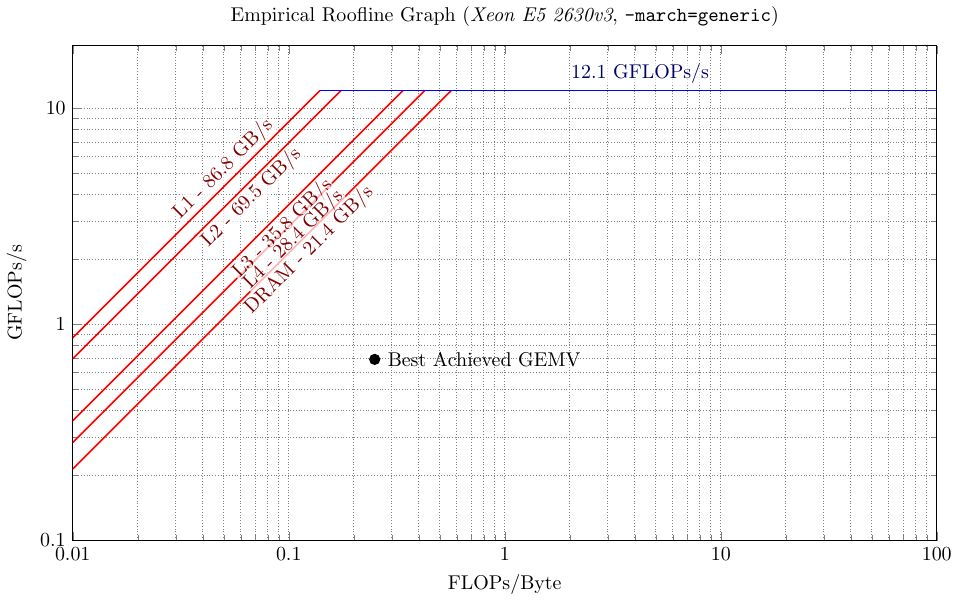
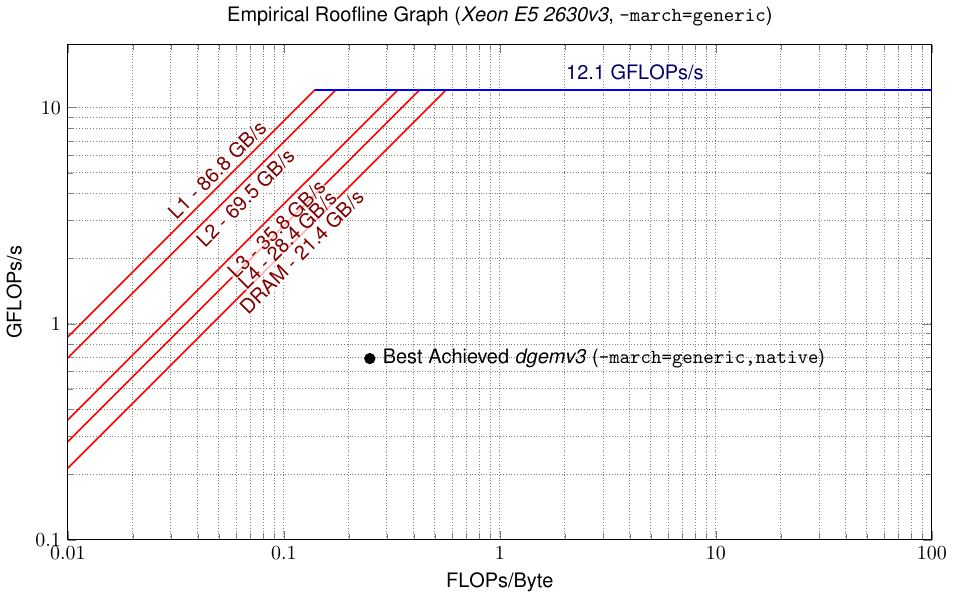
Before and after one commit to phrb/ert-tests-xeon-e52630v3, a LaTeX figure (cs-roofline-toolkit/Empirical_Roofline_Tool-1.1.0/Results.graoully.01/Run.003/roofline.tex): the whole page. Compiled offline with pdfLaTeX.

Commit message:
Update graphs

```diff
--- a/cs-roofline-toolkit/Empirical_Roofline_Tool-1.1.0/Results.graoully.01/Run.003/roofline.tex
+++ b/cs-roofline-toolkit/Empirical_Roofline_Tool-1.1.0/Results.graoully.01/Run.003/roofline.tex
@@ -5,6 +5,9 @@
 
 % You may be able to remove this if causing issues
 \pgfplotsset{compat=1.11}
+
+\usepackage{helvet}
+\renewcommand{\familydefault}{\sfdefault}
 
 \begin{document}
 
@@ -50,7 +53,7 @@
     \node[memlabel] at (axis cs: 6.3273871e-02,1.4877204e+00) {L4 - 28.4 GB/s};
     \node[memlabel] at (axis cs: 6.4246974e-02,1.1389236e+00) {DRAM - 21.4 GB/s};
 
-    \node[label={0:{Best Achieved GEMV}},circle,fill,inner sep=2pt] at (axis cs:0.8/3.2,0.8/1.160198) {};
+    \node[label={0:{Best Achieved \textit{dgemv3} (\texttt{-march=generic,native})}},circle,fill,inner sep=2pt] at (axis cs:0.8/3.2,0.8/1.160198) {};
 
   \end{loglogaxis}
 \end{tikzpicture}
```
Also changed, not shown: cs-roofline-toolkit/Empirical_Roofline_Tool-1.1.0/Results.graoully.01/Run.004/roofline.tex (+4 -1 lines), cs-roofline-toolkit/Empirical_Roofline_Tool-1.1.0/Results.graoully.01/Run.003/roofline.pdf, cs-roofline-toolkit/Empirical_Roofline_Tool-1.1.0/Results.graoully.01/Run.004/roofline.pdf.
